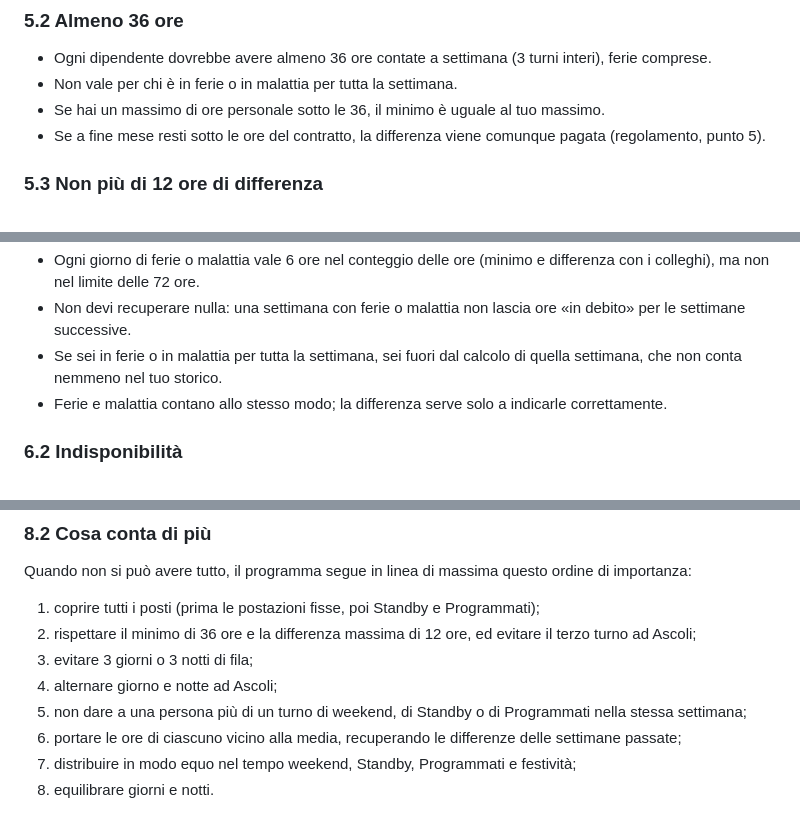
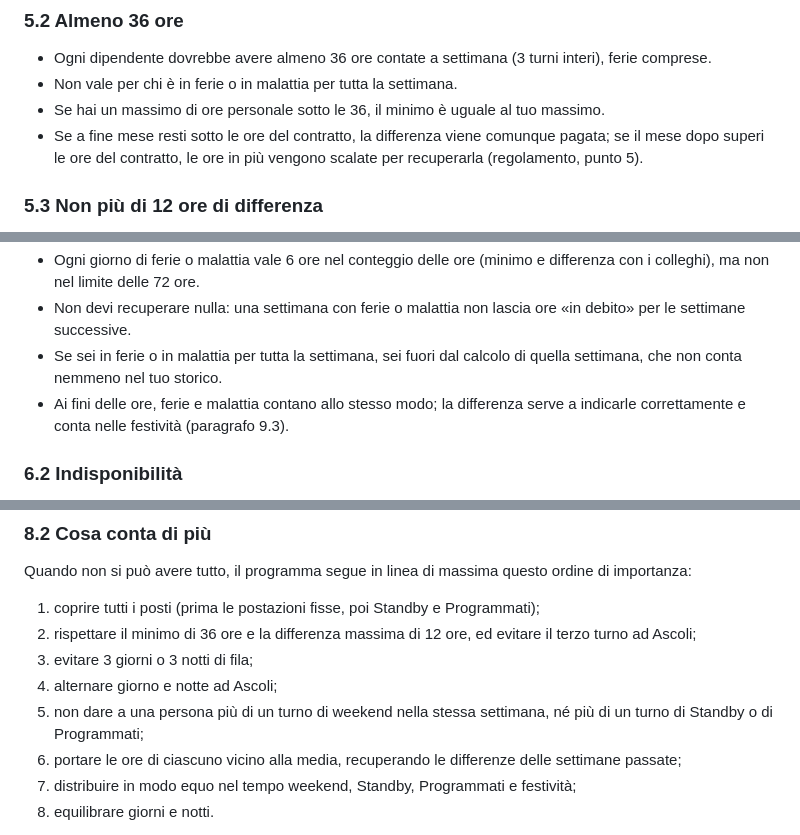
Before and after one commit to Zetax9x/cvap-turnistica, a Markdown page: docs/GUIDA-dipendenti.md, 3 parts joined by grey strips. Drawn GitHub-style.

```diff
--- a/docs/GUIDA-dipendenti.md
+++ b/docs/GUIDA-dipendenti.md
@@ -190,7 +191,8 @@ Le ore delle **sostituzioni** (paragrafo 6.4) sono a parte: non entrano in quest
 - Ogni dipendente dovrebbe avere almeno 36 ore contate a settimana (3 turni interi), ferie comprese.
 - Non vale per chi è in ferie o in malattia per tutta la settimana.
 - Se hai un massimo di ore personale sotto le 36, il minimo è uguale al tuo massimo.
-- Se a fine mese resti sotto le ore del contratto, la differenza viene comunque pagata (regolamento, punto 5).
+- Se a fine mese resti sotto le ore del contratto, la differenza viene comunque pagata; se il mese dopo superi le
+  ore del contratto, le ore in più vengono scalate per recuperarla (regolamento, punto 5).
 
 ### 5.3 Non più di 12 ore di differenza
 
@@ -219,7 +221,8 @@ colleghi.
   successive.
 - Se sei in ferie o in malattia per tutta la settimana, sei fuori dal calcolo di quella settimana, che non conta
   nemmeno nel tuo storico.
-- Ferie e malattia contano allo stesso modo; la differenza serve solo a indicarle correttamente.
+- Ai fini delle ore, ferie e malattia contano allo stesso modo; la differenza serve a indicarle correttamente e
+  conta nelle festività (paragrafo 9.3).
 
 ### 6.2 Indisponibilità
 
@@ -326,7 +329,8 @@ Quando non si può avere tutto, il programma segue in linea di massima questo or
 2. rispettare il minimo di 36 ore e la differenza massima di 12 ore, ed evitare il terzo turno ad Ascoli;
 3. evitare 3 giorni o 3 notti di fila;
 4. alternare giorno e notte ad Ascoli;
-5. non dare a una persona più di un turno di weekend, di Standby o di Programmati nella stessa settimana;
+5. non dare a una persona più di un turno di weekend nella stessa settimana, né più di un turno di Standby o di
+   Programmati;
 6. portare le ore di ciascuno vicino alla media, recuperando le differenze delle settimane passate;
 7. distribuire in modo equo nel tempo weekend, Standby, Programmati e festività;
 8. equilibrare giorni e notti.
```
Also changed, not shown: other parts of docs/GUIDA-dipendenti.md (+15 -13 lines).
